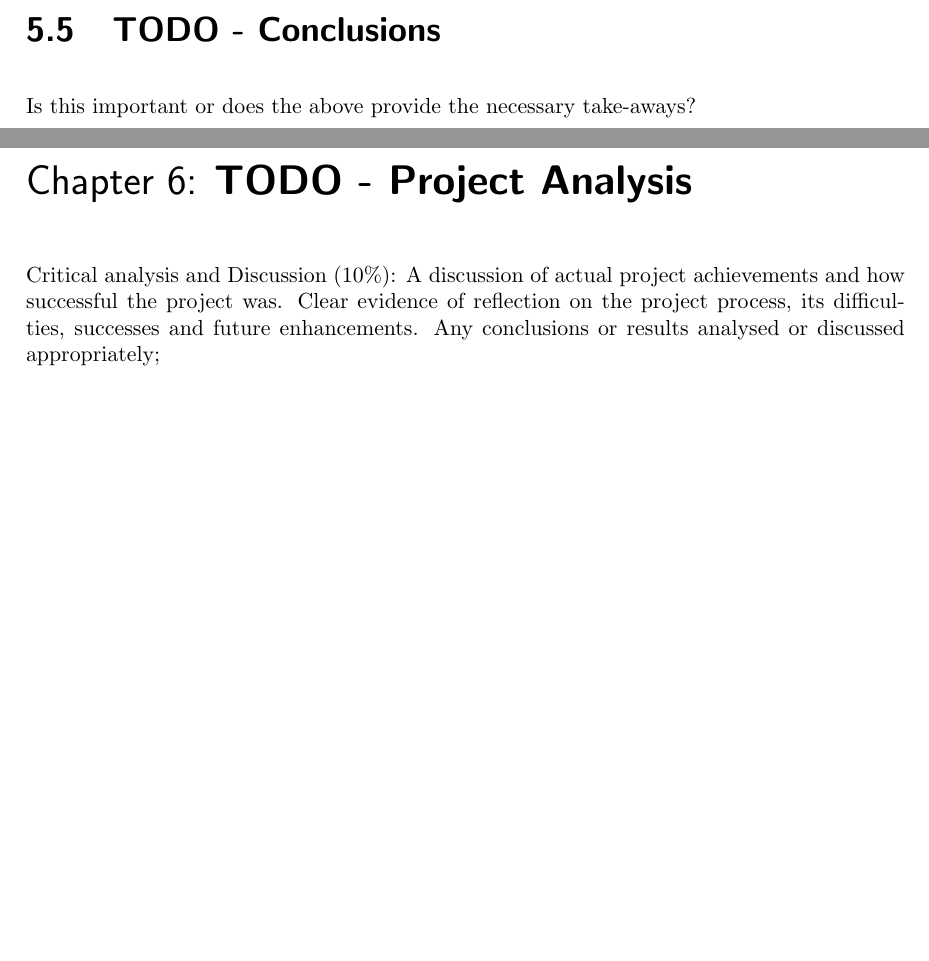
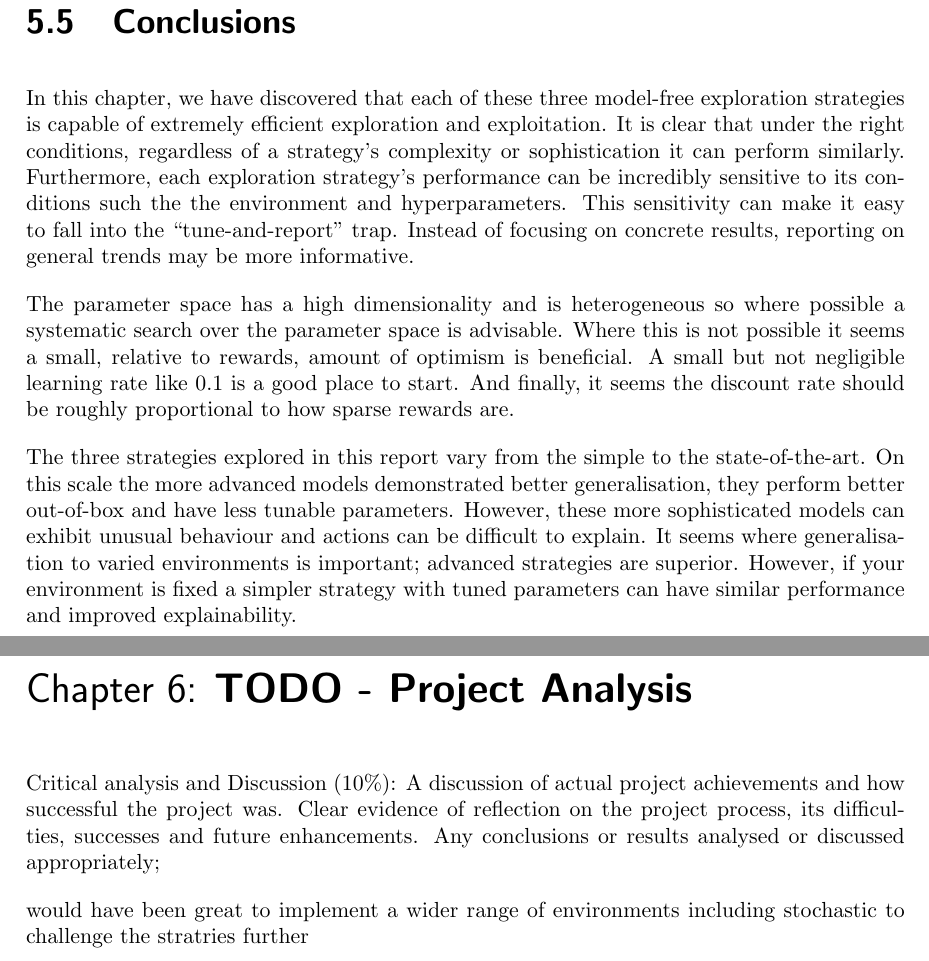
Before and after one commit to CougarTasker/reinforcement-learning-msci-project, a LaTeX thesis (reports/Final/Final_Report.tex): two parts of pages 37 and 38 of 45 before the commit and two parts of pages 39 and 40 of 47 after it, joined at a grey line, cut so that both start at the same text, the shorter picture padded with empty space. Compiled offline with pdfLaTeX.

Commit message:
feat: conclusions

```diff
--- a/reports/Final/Final_Report.tex
+++ b/reports/Final/Final_Report.tex
@@ -15,7 +15,7 @@
 %%% Input project details
 \def\studentname{Cougar Tasker}
 \def\reportyear{2023-24}
-\def\projecttitle{Resourceful Robots}
+\def\projecttitle{Effective Exploration in a Markov Decision Process}
 \def\supervisorname{Dr. Anand Subramoney}
 \def\degree{MSci (Hons) in Computer Science (Artificial Intelligence)}
 \def\fullOrHalfUnit{Full Unit} % indicate if you are doing the project as a Full Unit or Half Unit
@@ -751,15 +751,23 @@ Where $\varepsilon_{\text{min}}$ is the minimum chance of exploration to conside
 The discount rate hyperparameter affects how much future value propagates backwards. The larger the discount rate the more future rewards are considered and the more far-sighted the agent becomes, conversely the smaller the discount rate the more short-sighted the agent's actions become~\ref{discount-rate-introduction}. When the discount rate is $\gamma \approx 0$ the agent's actions have no foresight. Unfortunately, the cliff environment's reward is sparse and figure~\ref{fig:discount-rate-full} shows how having some foresight is necessary. without it, the agent is essentially lost.
 
 On the other end of the spectrum when the discount factor is large $\gamma \approx 1$ this can encourage far-sighted behaviour such as waiting. However, for the cliff environment, far-sighted behaviour was not a concern, instead, the regret observed around $\gamma > 0.8$ in figure~\ref{fig:discount-rate-full} is explained by another factor. The bellman equations form a contraction mapping where $\gamma$ is the contraction factor~\cite{QlearningConvergance}. The result is that the discount factor is inversely proportional to the rate of convergence. Figure~\ref{discount-rate-introduction} shows how at the extreme the slowed convergence noticeably increases the agent's regret as the time the agent takes to learn increases.
+\newpage
+\section{Conclusions}
 
-\section{TODO - Conclusions}
+In this chapter, we have discovered that each of these three model-free exploration strategies is capable of extremely efficient exploration and exploitation. It is clear that under the right conditions, regardless of a strategy's complexity or sophistication it can perform similarly. Furthermore, each exploration strategy's performance can be incredibly sensitive to its conditions such the the environment and hyperparameters. This sensitivity can make it easy to fall into the \say{tune-and-report} trap. Instead of focusing on concrete results, reporting on general trends may be more informative.
 
-Is this important or does the above provide the necessary take-aways?
+The parameter space has a high dimensionality and is heterogeneous so where possible a systematic search over the parameter space is advisable. Where this is not possible it seems a small, relative to rewards, amount of optimism is beneficial. A small but not negligible learning rate like $0.1$ is a good place to start. And finally, it seems the discount rate should be roughly proportional to how sparse rewards are.
+
+The three strategies explored in this report vary from the simple to the state-of-the-art. On this scale the more advanced models demonstrated better generalisation, they perform better out-of-box and have less tunable parameters. However, these more sophisticated models can exhibit unusual behaviour and actions can be difficult to explain. It seems where generalisation to varied environments is important; advanced strategies are superior. However, if your environment is fixed a simpler strategy with tuned parameters can have similar performance and improved explainability.
+
+
 
 \chapter{TODO - Project Analysis}
 
 Critical analysis and Discussion (10\%): A discussion of actual project achievements and how successful the project was. Clear evidence of reflection on the project process, its difficulties, successes and future enhancements. Any conclusions or results analysed or discussed appropriately;
 
+
+would have been great to implement a wider range of environments including stochastic to challenge the stratries further
 
 %%%% ADD YOUR BIBLIOGRAPHY HERE
 \newpage
```
Also changed, not shown: reports/Final/Final_Report.pdf, reports/Final/images/hyper-paramiters/replay-queue-length.pdf, reports/Final/Final_Report.tex (22 more changed lines).
